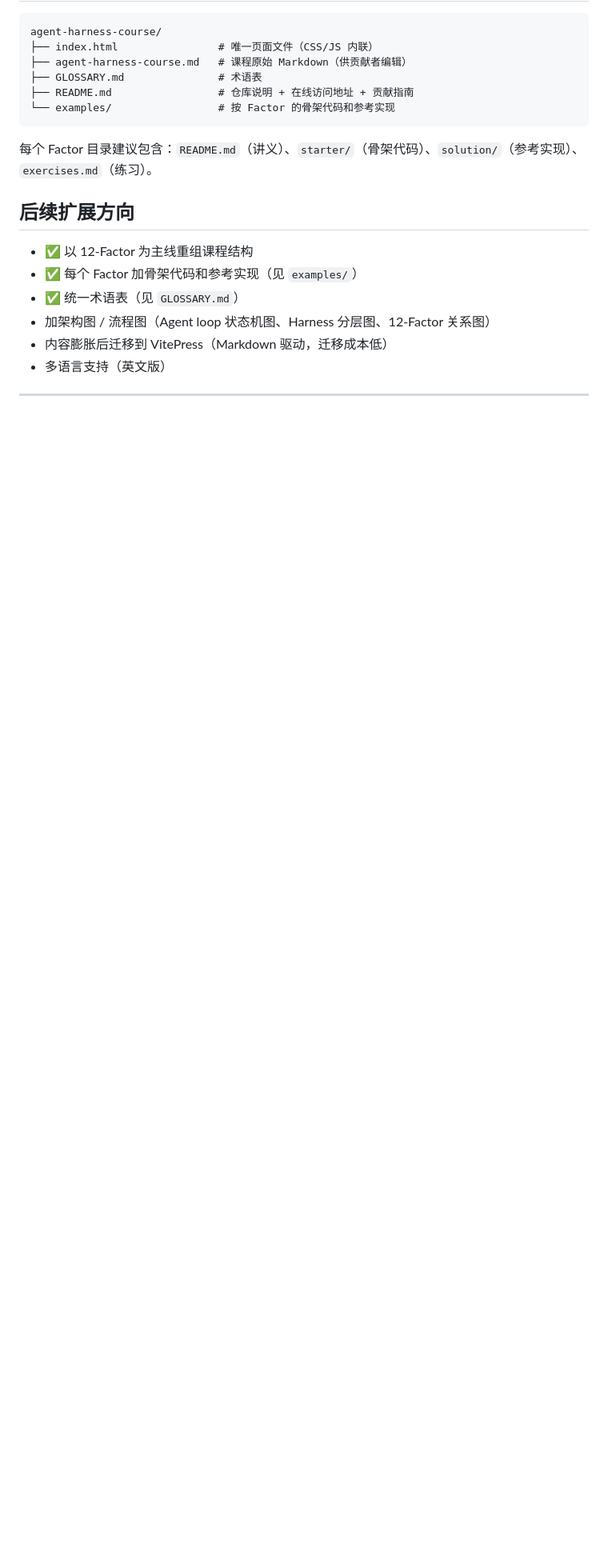
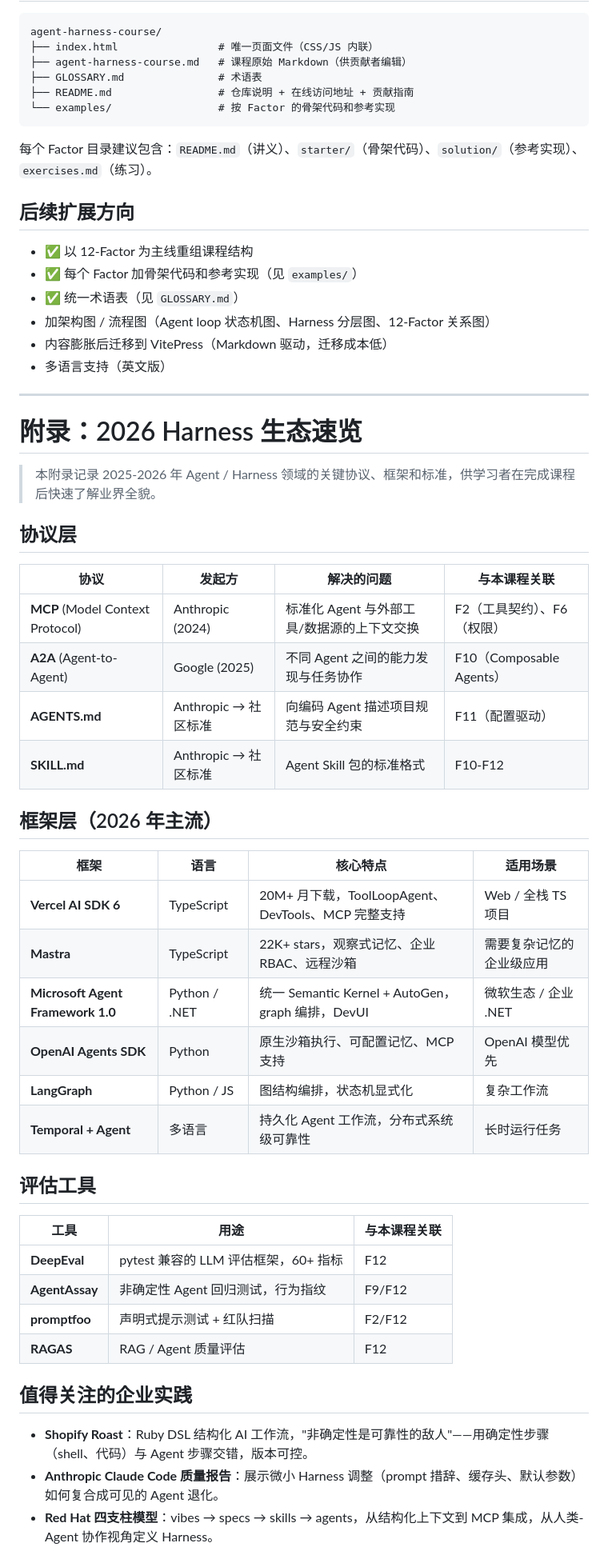
Before and after one commit to albert-lv/harness-101, a Markdown page: agent-harness-course.md, the part around one of its changes. Shown at 80% size. GitHub-like rendering; blank space fills up the shorter version.

```diff
--- a/agent-harness-course.md
+++ b/agent-harness-course.md
@@ -507,3 +519,42 @@ agent-harness-course/
 
 ---
 
+# 附录：2026 Harness 生态速览
+
+> 本附录记录 2025-2026 年 Agent / Harness 领域的关键协议、框架和标准，供学习者在完成课程后快速了解业界全貌。
+
+## 协议层
+
+| 协议 | 发起方 | 解决的问题 | 与本课程关联 |
+|---|---|---|---|
+| **MCP** (Model Context Protocol) | Anthropic (2024) | 标准化 Agent 与外部工具/数据源的上下文交换 | F2（工具契约）、F6（权限） |
+| **A2A** (Agent-to-Agent) | Google (2025) | 不同 Agent 之间的能力发现与任务协作 | F10（Composable Agents） |
+| **AGENTS.md** | Anthropic → 社区标准 | 向编码 Agent 描述项目规范与安全约束 | F11（配置驱动） |
+| **SKILL.md** | Anthropic → 社区标准 | Agent Skill 包的标准格式 | F10-F12 |
+
+## 框架层（2026 年主流）
+
+| 框架 | 语言 | 核心特点 | 适用场景 |
+|---|---|---|---|
+| **Vercel AI SDK 6** | TypeScript | 20M+ 月下载，ToolLoopAgent、DevTools、MCP 完整支持 | Web / 全栈 TS 项目 |
+| **Mastra** | TypeScript | 22K+ stars，观察式记忆、企业 RBAC、远程沙箱 | 需要复杂记忆的企业级应用 |
+| **Microsoft Agent Framework 1.0** | Python / .NET | 统一 Semantic Kernel + AutoGen，graph 编排，DevUI | 微软生态 / 企业 .NET |
+| **OpenAI Agents SDK** | Python | 原生沙箱执行、可配置记忆、MCP 支持 | OpenAI 模型优先 |
+| **LangGraph** | Python / JS | 图结构编排，状态机显式化 | 复杂工作流 |
+| **Temporal + Agent** | 多语言 | 持久化 Agent 工作流，分布式系统级可靠性 | 长时运行任务 |
+
+## 评估工具
+
+| 工具 | 用途 | 与本课程关联 |
+|---|---|---|
+| **DeepEval** | pytest 兼容的 LLM 评估框架，60+ 指标 | F12 |
+| **AgentAssay** | 非确定性 Agent 回归测试，行为指纹 | F9/F12 |
+| **promptfoo** | 声明式提示测试 + 红队扫描 | F2/F12 |
+| **RAGAS** | RAG / Agent 质量评估 | F12 |
+
+## 值得关注的企业实践
+
+- **Shopify Roast**：Ruby DSL 结构化 AI 工作流，"非确定性是可靠性的敌人"——用确定性步骤（shell、代码）与 Agent 步骤交错，版本可控。
+- **Anthropic Claude Code 质量报告**：展示微小 Harness 调整（prompt 措辞、缓存头、默认参数）如何复合成可见的 Agent 退化。
+- **Red Hat 四支柱模型**：vibes → specs → skills → agents，从结构化上下文到 MCP 集成，从人类-Agent 协作视角定义 Harness。
+
```
Also changed, not shown: other parts of agent-harness-course.md (+22 -0 lines), GLOSSARY.md (+20 -0 lines).
